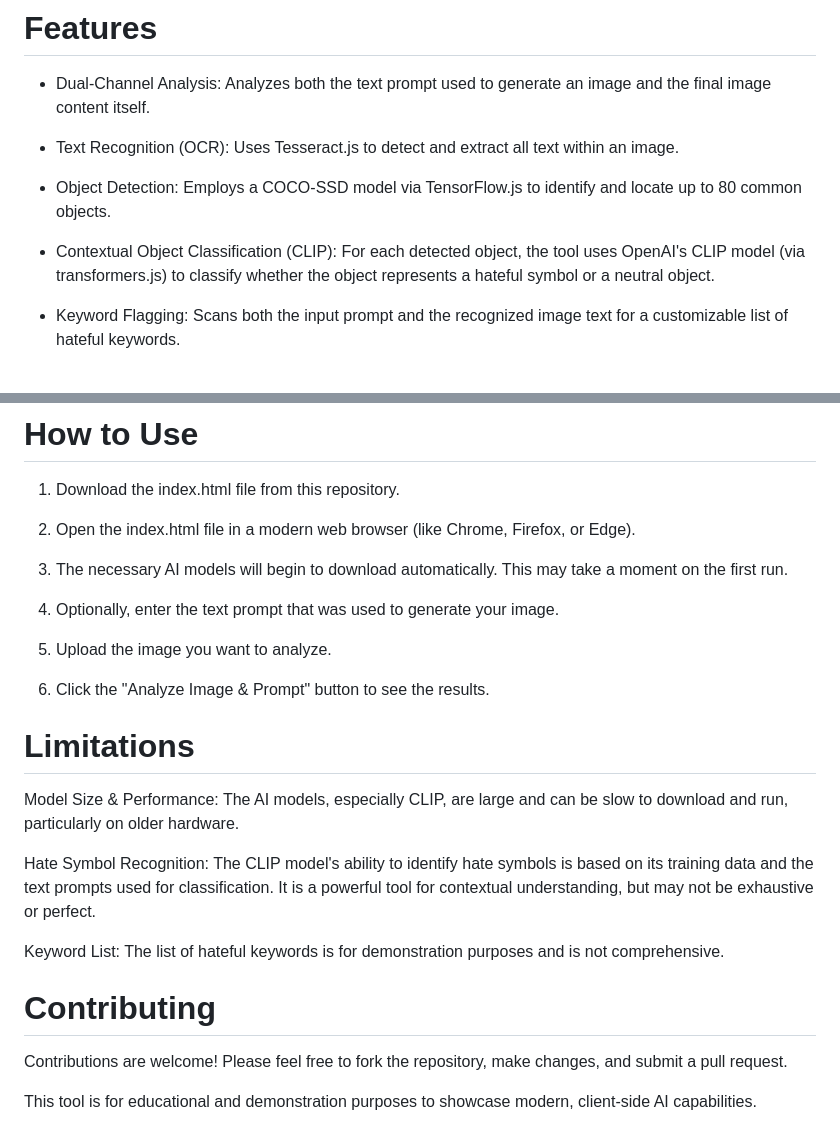
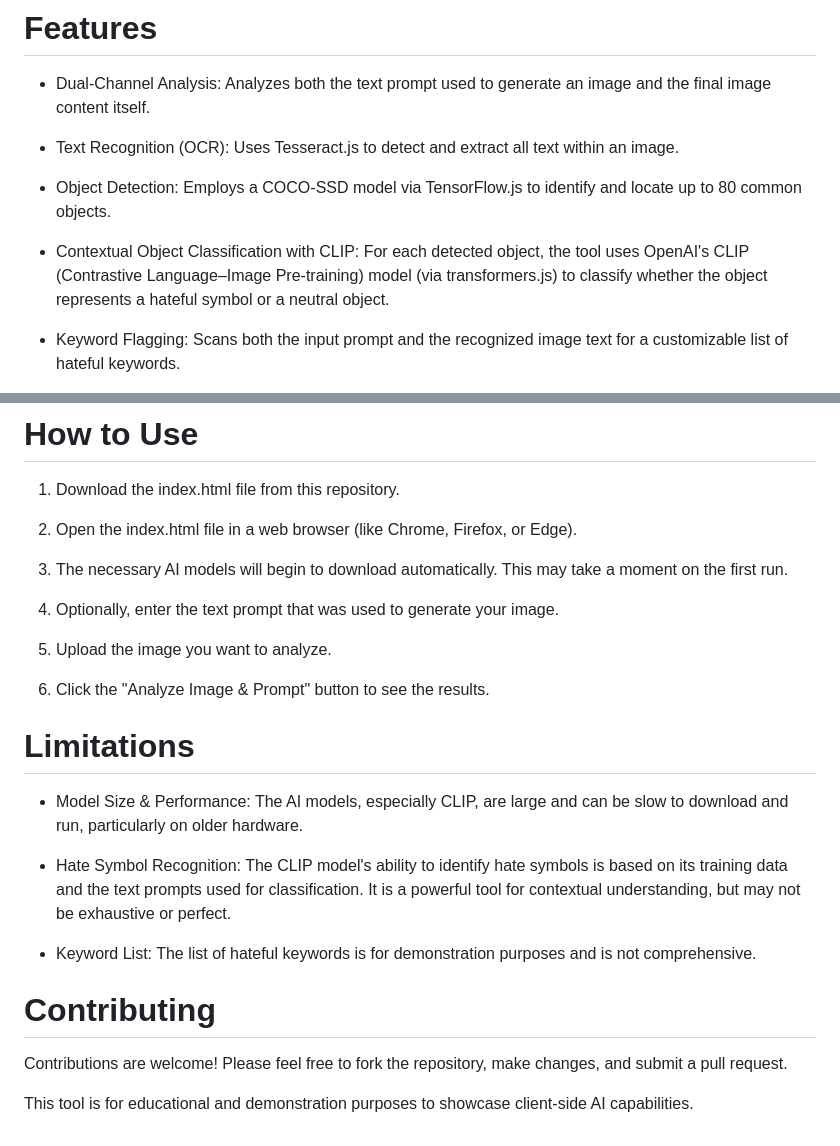
Before and after one commit to nasrinimapour/ai-content-analyzer, a Markdown page: README.md, 2 parts joined by grey strips. Drawn GitHub-style.

Commit message:
Initial commit

```diff
--- a/README.md
+++ b/README.md
@@ -8,7 +8,7 @@ This is a powerful, client-side tool for analyzing image content using a multi-l
 
 * Object Detection: Employs a COCO-SSD model via TensorFlow.js to identify and locate up to 80 common objects.
 
-* Contextual Object Classification (CLIP): For each detected object, the tool uses OpenAI's CLIP model (via transformers.js) to classify whether the object represents a hateful symbol or a neutral object.
+* Contextual Object Classification with CLIP: For each detected object, the tool uses OpenAI's CLIP (Contrastive Language–Image Pre-training) model (via transformers.js) to classify whether the object represents a hateful symbol or a neutral object.
 
 * Keyword Flagging: Scans both the input prompt and the recognized image text for a customizable list of hateful keywords.
 
@@ -39,7 +39,7 @@ This tool flags content based on three primary signals:
 # How to Use
 1. Download the index.html file from this repository.
 
-2. Open the index.html file in a modern web browser (like Chrome, Firefox, or Edge).
+2. Open the index.html file in a web browser (like Chrome, Firefox, or Edge).
 
 3. The necessary AI models will begin to download automatically. This may take a moment on the first run.
 
@@ -50,13 +50,13 @@ This tool flags content based on three primary signals:
 6. Click the "Analyze Image & Prompt" button to see the results.
 
 # Limitations
-Model Size & Performance: The AI models, especially CLIP, are large and can be slow to download and run, particularly on older hardware.
+* Model Size & Performance: The AI models, especially CLIP, are large and can be slow to download and run, particularly on older hardware.
 
-Hate Symbol Recognition: The CLIP model's ability to identify hate symbols is based on its training data and the text prompts used for classification. It is a powerful tool for contextual understanding, but may not be exhaustive or perfect.
+* Hate Symbol Recognition: The CLIP model's ability to identify hate symbols is based on its training data and the text prompts used for classification. It is a powerful tool for contextual understanding, but may not be exhaustive or perfect.
 
-Keyword List: The list of hateful keywords is for demonstration purposes and is not comprehensive.
+* Keyword List: The list of hateful keywords is for demonstration purposes and is not comprehensive.
 
 # Contributing
 Contributions are welcome! Please feel free to fork the repository, make changes, and submit a pull request.
 
-This tool is for educational and demonstration purposes to showcase modern, client-side AI capabilities.
+This tool is for educational and demonstration purposes to showcase client-side AI capabilities.
```
Also changed, not shown: other parts of README.md (+1 -1 lines).
